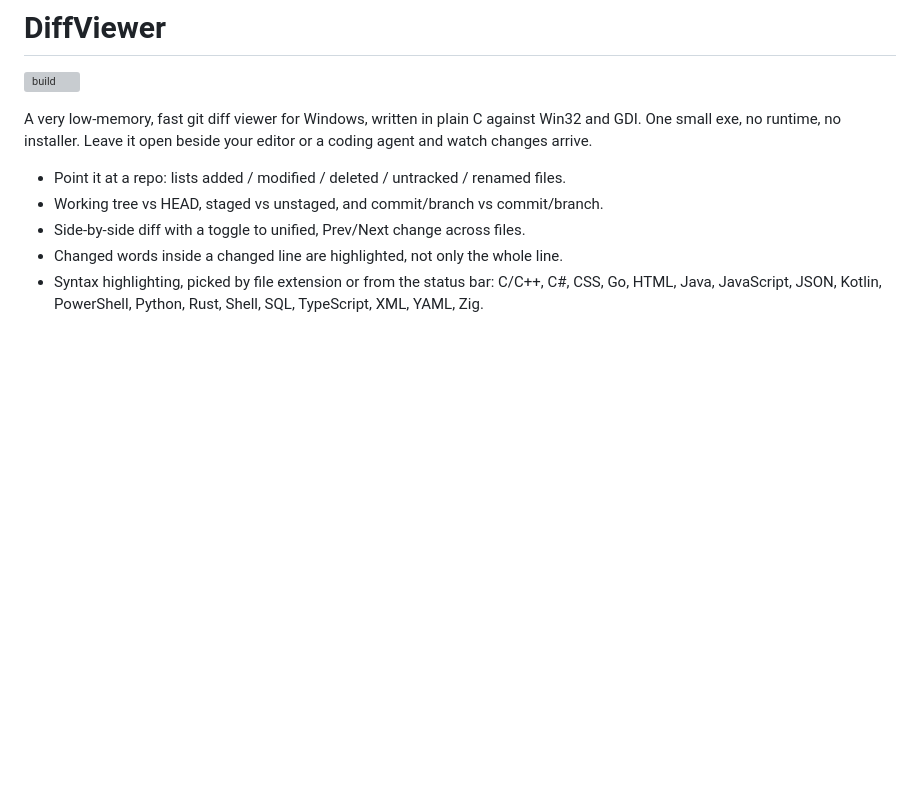
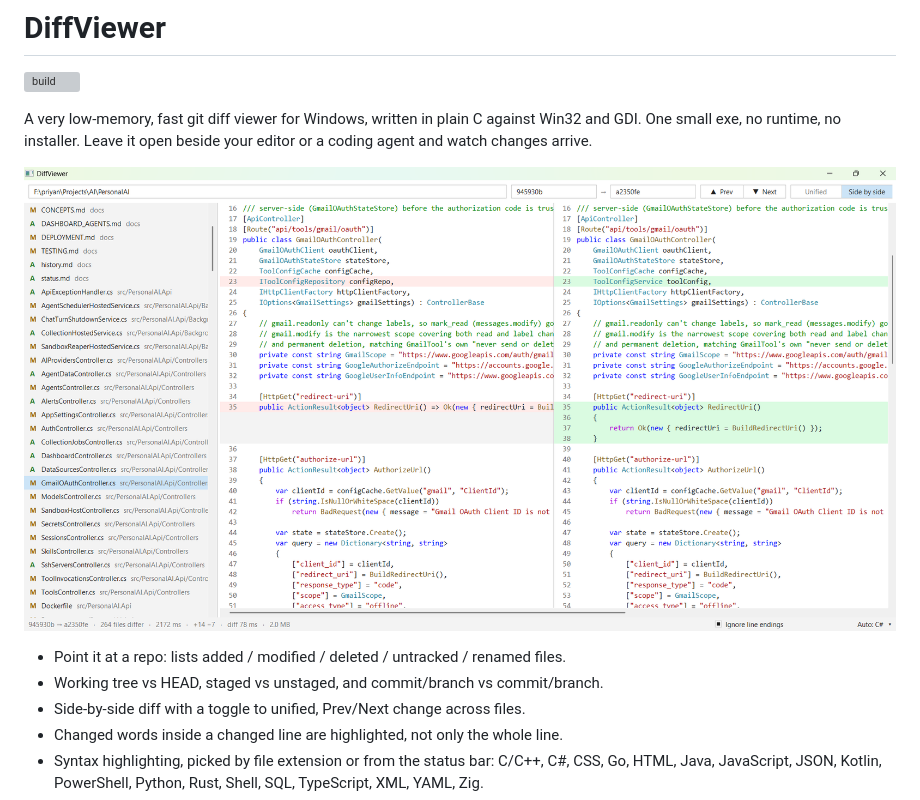
Before and after one commit to priyanr/DiffViewer, a Markdown page: README.md, the part around the change. Rendered like a GitHub page; pictures changed too: screenshot.png (added); blank space fills up the shorter version; grey boxes are pictures that could not be loaded.

Commit message:
README: add side-by-side screenshot
Co-Authored-By: Claude Haiku 5.5 <noreply@anthropic.com>

```diff
--- a/README.md
+++ b/README.md
@@ -4,6 +4,8 @@
 
 A very low-memory, fast git diff viewer for Windows, written in plain C against Win32 and GDI. One small exe, no
 runtime, no installer. Leave it open beside your editor or a coding agent and watch changes arrive.
+
+![DiffViewer showing a side-by-side diff of a C# controller, with the changed file list on the left](screenshot.png)
 
 - Point it at a repo: lists added / modified / deleted / untracked / renamed files.
 - Working tree vs HEAD, staged vs unstaged, and commit/branch vs commit/branch.
```
